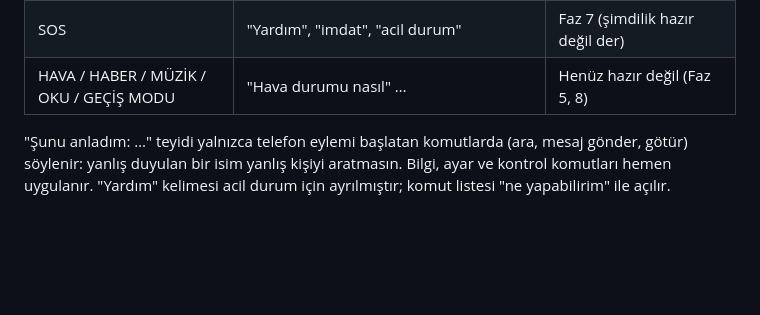
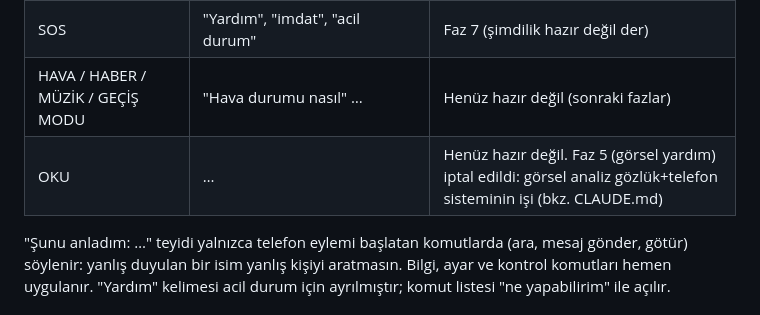
Before and after one commit to emrealmaa/patika-app, a Markdown page: README.md, the part around the change. Drawn GitHub-style; blank space fills up the shorter version.

```diff
--- a/README.md
+++ b/README.md
@@ -66,7 +66,8 @@ değiştirilebilir). İlk açılışta kısa bir sesli eğitim çalar.
 | KOMUTLAR | "Ne yapabilirim", "komutlar" | ✅ Komut listesini okur |
 | EĞİTİM | "Eğitimi başlat" | ✅ Sesli eğitimi yeniden oynatır |
 | SOS | "Yardım", "imdat", "acil durum" | Faz 7 (şimdilik hazır değil der) |
-| HAVA / HABER / MÜZİK / OKU / GEÇİŞ MODU | "Hava durumu nasıl" … | Henüz hazır değil (Faz 5, 8) |
+| HAVA / HABER / MÜZİK / GEÇİŞ MODU | "Hava durumu nasıl" … | Henüz hazır değil (sonraki fazlar) |
+| OKU | … | Henüz hazır değil. Faz 5 (görsel yardım) iptal edildi: görsel analiz gözlük+telefon sisteminin işi (bkz. CLAUDE.md) |
 
 "Şunu anladım: …" teyidi yalnızca telefon eylemi başlatan komutlarda (ara,
 mesaj gönder, götür) söylenir: yanlış duyulan bir isim yanlış kişiyi
```
Also changed, not shown: CLAUDE.md (+43 -26 lines), docs/ble_protocol.md (+5 -3 lines).
